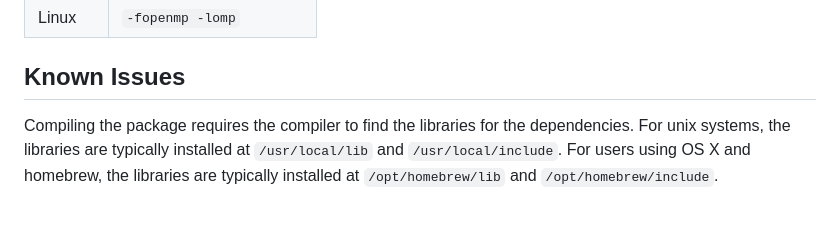
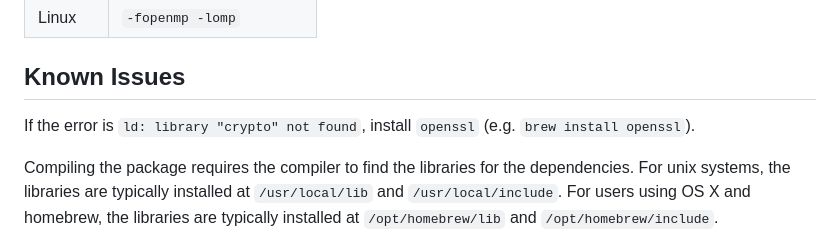
Before and after one commit to lcrawlab/sme, a Markdown page: README.md, the part around the change. GitHub-like rendering; blank space fills up the shorter version.

Commit message:
Update README.md (#7)

```diff
--- a/README.md
+++ b/README.md
@@ -95,6 +95,8 @@ To enable openMP, it may be necessary to configure the compiler flags
 
 ## Known Issues
 
+If the error is `ld: library "crypto" not found`, install `openssl` (e.g. `brew install openssl`).
+
 Compiling the package requires the compiler to find the libraries for
 the dependencies. For unix systems, the libraries are typically
 installed at `/usr/local/lib` and `/usr/local/include`. For users using
```
